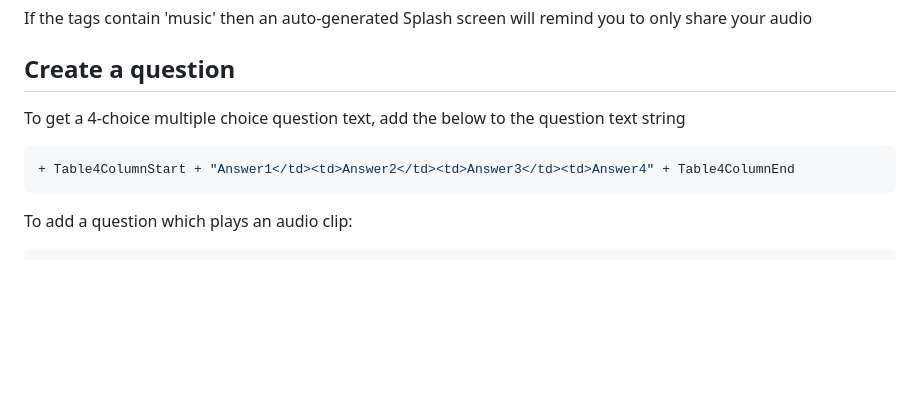
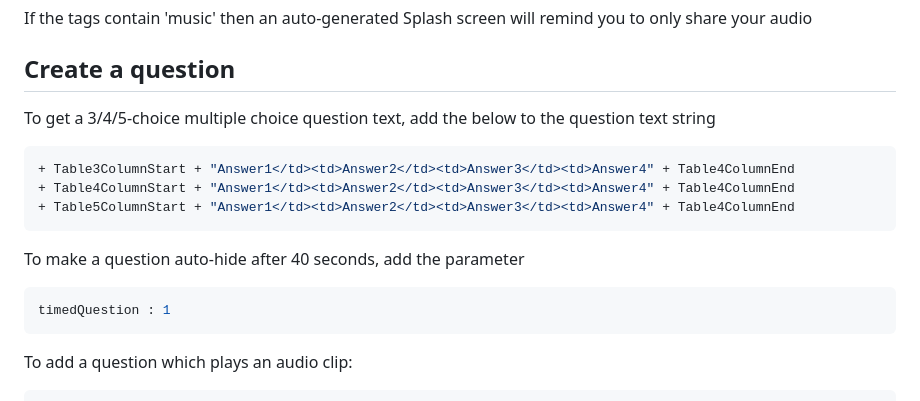
Before and after one commit to ianthegit/ianthegit.github.io, a Markdown page: README.md, the part around the change. Rendered like a GitHub page; blank space fills up the shorter version.

````diff
--- a/README.md
+++ b/README.md
@@ -94,9 +94,15 @@ If the tags contain 'music' then an auto-generated Splash screen will remind you
 
 ## Create a question
 
-To get a 4-choice multiple choice question text, add the below to the question text string
+To get a 3/4/5-choice multiple choice question text, add the below to the question text string
 ```javascript
++ Table3ColumnStart + "Answer1</td><td>Answer2</td><td>Answer3</td><td>Answer4" + Table4ColumnEnd
 + Table4ColumnStart + "Answer1</td><td>Answer2</td><td>Answer3</td><td>Answer4" + Table4ColumnEnd
++ Table5ColumnStart + "Answer1</td><td>Answer2</td><td>Answer3</td><td>Answer4" + Table4ColumnEnd
+```
+To make a question auto-hide after 40 seconds, add the parameter
+```javascript
+timedQuestion : 1
 ```
 
 To add a question which plays an audio clip:
````
